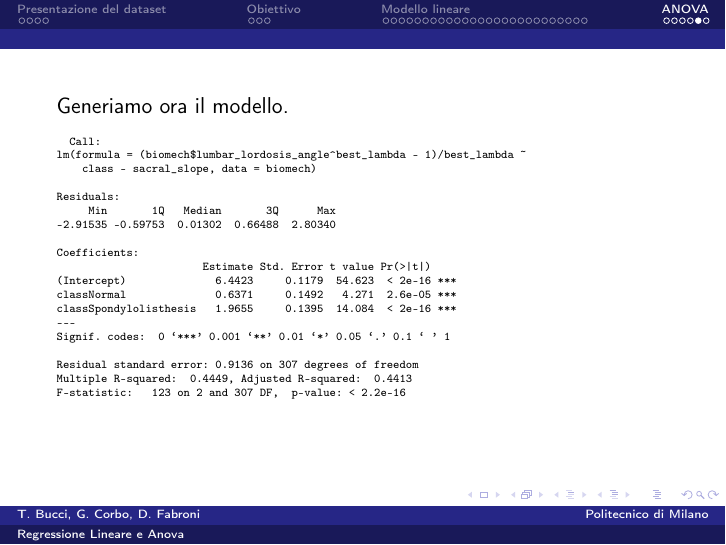
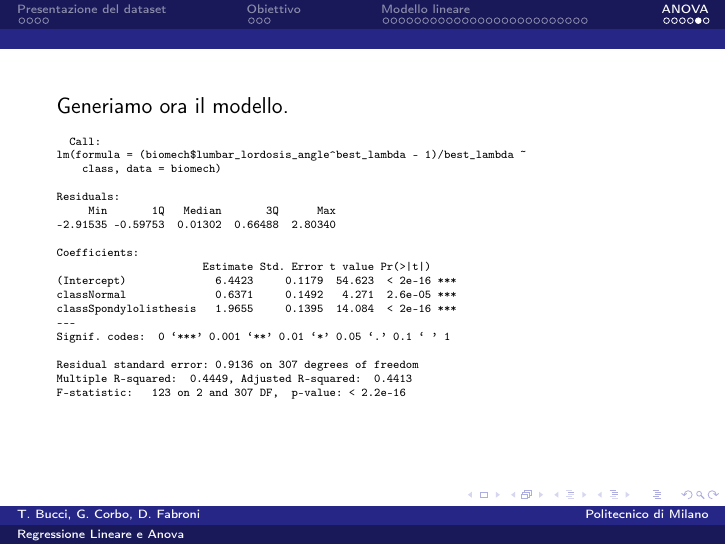
Before and after one commit to teobucci/progetto-inferenza-statistica, LaTeX slides (presentazione/presentazione.tex): page 40 of 41. Compiled offline with pdfLaTeX.

Commit message:
quick fix della presentazione

```diff
--- a/presentazione/presentazione.tex
+++ b/presentazione/presentazione.tex
@@ -660,7 +660,7 @@ Bartlett's K-squared = 0.49971, df = 2, p-value = 0.7789
 	\begin{verbatim}
 		Call:
 lm(formula = (biomech$lumbar_lordosis_angle^best_lambda - 1)/best_lambda ~
-    class - sacral_slope, data = biomech)
+    class, data = biomech)
 
 Residuals:
      Min       1Q   Median       3Q      Max
```
Also changed, not shown: presentazione/presentazione.pdf.
